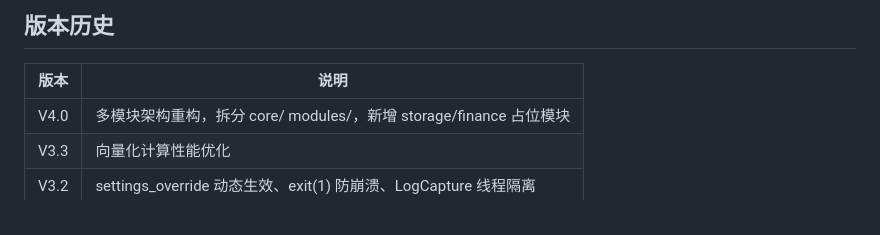
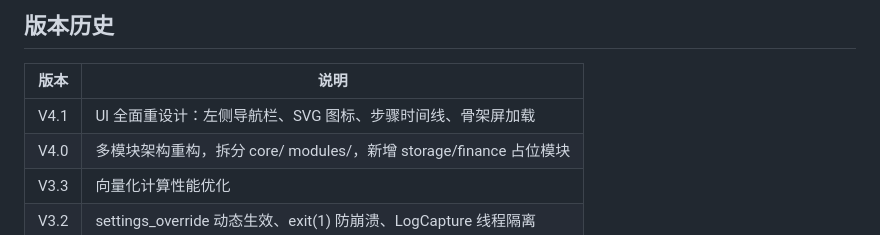
Before and after one commit to P-Z-W/express-bill-auto, a Markdown page: README.md, the part around the change. Drawn GitHub-style.

Commit message:
chore: bump to V4.1 — update README and remove stale .iml file
- Add V4.1 entry to version history (UI redesign: sidebar, SVG icons,
  step timeline, skeleton loading)
- Remove .idea/express-bill-auto.iml (leftover from project rename)

Co-Authored-By: Claude Sonnet 4.6 <noreply@anthropic.com>

```diff
--- a/README.md
+++ b/README.md
@@ -112,6 +112,7 @@ yibo-backoffice/
 
 | 版本 | 说明 |
 |---|---|
+| V4.1 | UI 全面重设计：左侧导航栏、SVG 图标、步骤时间线、骨架屏加载 |
 | V4.0 | 多模块架构重构，拆分 core/ modules/，新增 storage/finance 占位模块 |
 | V3.3 | 向量化计算性能优化 |
 | V3.2 | settings_override 动态生效、exit(1) 防崩溃、LogCapture 线程隔离 |
```
